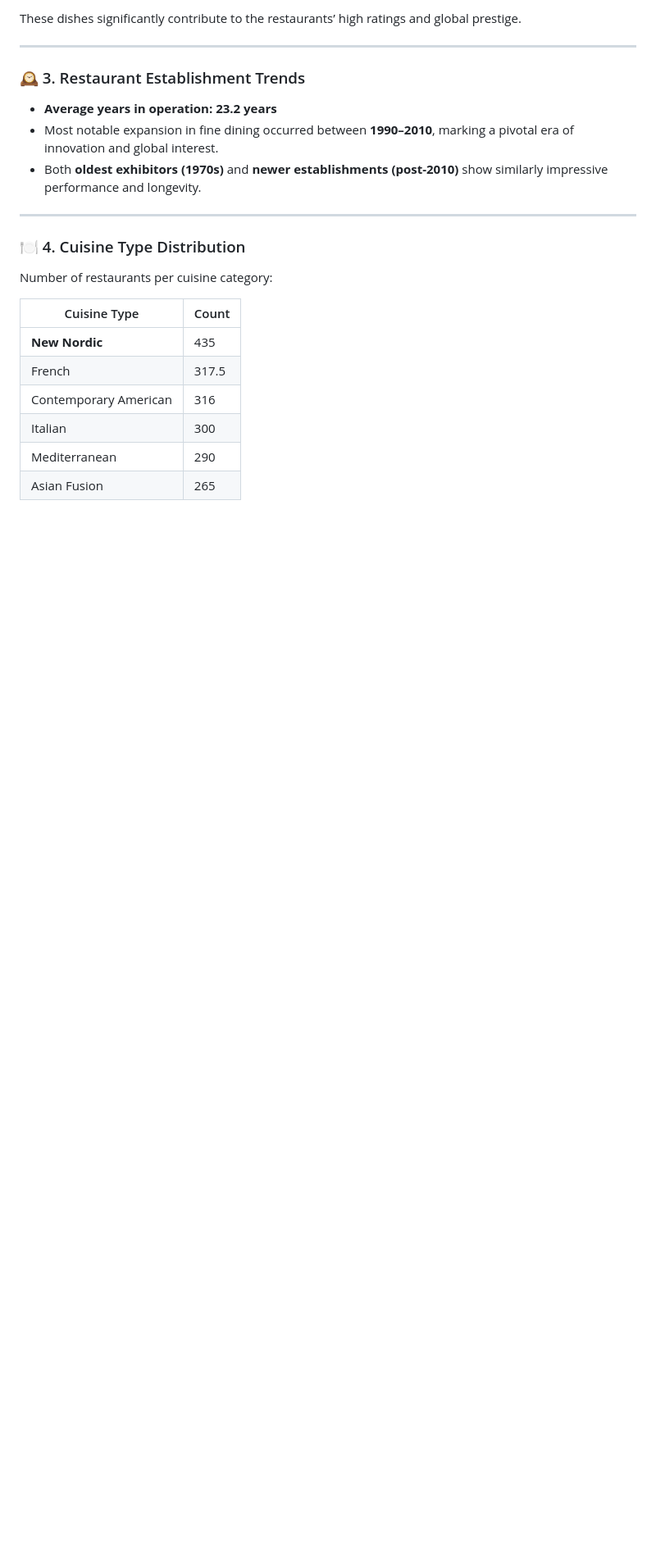
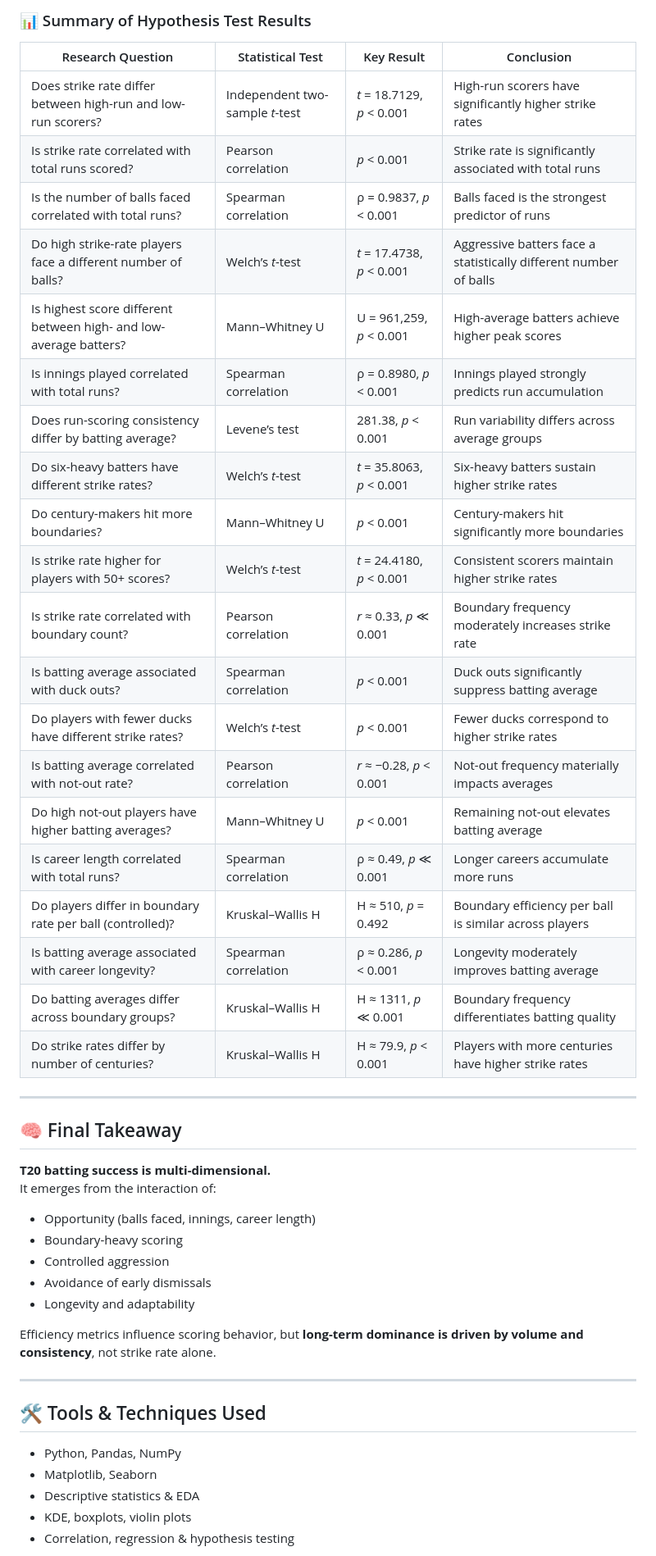
Before and after one commit to alfiya-ansari-175/Data-Science-Portfolio, a Markdown page: Statistical Analysis of International T20 Cricket Batting Performance/README.md, the part around the change printed below. Shown: that part at 82% size. GitHub-like rendering; blank space fills up the shorter version.

```diff
--- a/Statistical Analysis of International T20 Cricket Batting Performance/README.md
+++ b/Statistical Analysis of International T20 Cricket Batting Performance/README.md
@@ -57,24 +93,51 @@ These figures highlight the premium nature of top-tier dining worldwide.
 
-These dishes significantly contribute to the restaurants’ high ratings and global prestige.
+### 📊 Summary of Hypothesis Test Results
+
+| Research Question | Statistical Test | Key Result | Conclusion |
+|------------------|-----------------|-----------|------------|
+| Does strike rate differ between high-run and low-run scorers? | Independent two-sample *t*-test | *t* = 18.7129, *p* < 0.001 | High-run scorers have significantly higher strike rates |
+| Is strike rate correlated with total runs scored? | Pearson correlation | *p* < 0.001 | Strike rate is significantly associated with total runs |
+| Is the number of balls faced correlated with total runs? | Spearman correlation | ρ = 0.9837, *p* < 0.001 | Balls faced is the strongest predictor of runs |
+| Do high strike-rate players face a different number of balls? | Welch’s *t*-test | *t* = 17.4738, *p* < 0.001 | Aggressive batters face a statistically different number of balls |
+| Is highest score different between high- and low-average batters? | Mann–Whitney U | U = 961,259, *p* < 0.001 | High-average batters achieve higher peak scores |
+| Is innings played correlated with total runs? | Spearman correlation | ρ = 0.8980, *p* < 0.001 | Innings played strongly predicts run accumulation |
+| Does run-scoring consistency differ by batting average? | Levene’s test | 281.38, *p* < 0.001 | Run variability differs across average groups |
+| Do six-heavy batters have different strike rates? | Welch’s *t*-test | *t* = 35.8063, *p* < 0.001 | Six-heavy batters sustain higher strike rates |
+| Do century-makers hit more boundaries? | Mann–Whitney U | *p* < 0.001 | Century-makers hit significantly more boundaries |
+| Is strike rate higher for players with 50+ scores? | Welch’s *t*-test | *t* = 24.4180, *p* < 0.001 | Consistent scorers maintain higher strike rates |
+| Is strike rate correlated with boundary count? | Pearson correlation | *r* ≈ 0.33, *p* ≪ 0.001 | Boundary frequency moderately increases strike rate |
+| Is batting average associated with duck outs? | Spearman correlation | *p* < 0.001 | Duck outs significantly suppress batting average |
+| Do players with fewer ducks have different strike rates? | Welch’s *t*-test | *p* < 0.001 | Fewer ducks correspond to higher strike rates |
+| Is batting average correlated with not-out rate? | Pearson correlation | *r* ≈ −0.28, *p* < 0.001 | Not-out frequency materially impacts averages |
+| Do high not-out players have higher batting averages? | Mann–Whitney U | *p* < 0.001 | Remaining not-out elevates batting average |
+| Is career length correlated with total runs? | Spearman correlation | ρ ≈ 0.49, *p* ≪ 0.001 | Longer careers accumulate more runs |
+| Do players differ in boundary rate per ball (controlled)? | Kruskal–Wallis H | H ≈ 510, *p* = 0.492 | Boundary efficiency per ball is similar across players |
+| Is batting average associated with career longevity? | Spearman correlation | ρ ≈ 0.286, *p* < 0.001 | Longevity moderately improves batting average |
+| Do batting averages differ across boundary groups? | Kruskal–Wallis H | H ≈ 1311, *p* ≪ 0.001 | Boundary frequency differentiates batting quality |
+| Do strike rates differ by number of centuries? | Kruskal–Wallis H | H ≈ 79.9, *p* < 0.001 | Players with more centuries have higher strike rates |
 
 ---
 
-### 🕰️ 3. Restaurant Establishment Trends
-- **Average years in operation:** **23.2 years**
-- Most notable expansion in fine dining occurred between **1990–2010**, marking a pivotal era of innovation and global interest.
-- Both **oldest exhibitors (1970s)** and **newer establishments (post-2010)** show similarly impressive performance and longevity.
+## 🧠 Final Takeaway
+
+**T20 batting success is multi-dimensional.**
+It emerges from the interaction of:
+
+- Opportunity (balls faced, innings, career length)
+- Boundary-heavy scoring
+- Controlled aggression
+- Avoidance of early dismissals
+- Longevity and adaptability
+
+Efficiency metrics influence scoring behavior, but **long-term dominance is driven by volume and consistency**, not strike rate alone.
 
 ---
 
-### 🍽️ 4. Cuisine Type Distribution
-Number of restaurants per cuisine category:
+## 🛠 Tools & Techniques Used
 
-| Cuisine Type | Count |
-|--------------|-------|
-| **New Nordic** | 435 |
-| French | 317.5 |
-| Contemporary American | 316 |
-| Italian | 300 |
-| Mediterranean | 290 |
-| Asian Fusion | 265 |
+- Python, Pandas, NumPy
+- Matplotlib, Seaborn
+- Descriptive statistics & EDA
+- KDE, boxplots, violin plots
+- Correlation, regression & hypothesis testing
 
```
Also changed, not shown: other parts of Statistical Analysis of International T20 Cricket Batting Performance/README.md (+76 -86 lines).
